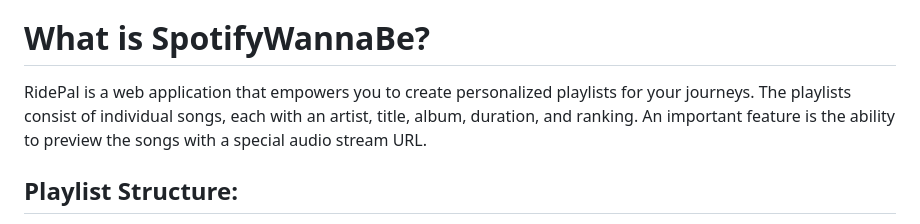
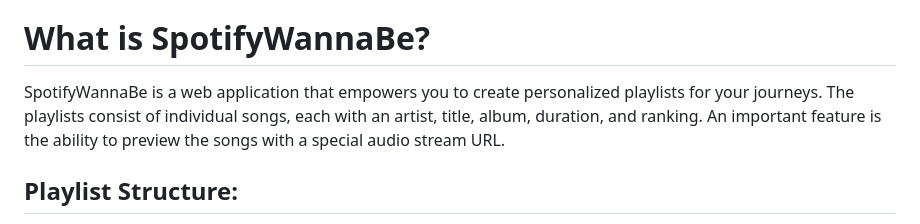
Before and after one commit to Spotify-wanna-be/RidePal, a Markdown page: README.md, the part around the change. Drawn GitHub-style.

Commit message:
project done!

```diff
--- a/README.md
+++ b/README.md
@@ -10,7 +10,7 @@ We are pleased to introduce our group project - SpotifyWannaBe Web Application.
 # What is SpotifyWannaBe?
 
 
-RidePal is a web application that empowers you to create personalized playlists for your journeys. The playlists consist of individual songs, each with an artist, title, album, duration, and ranking. An important feature is the ability to preview the songs with a special audio stream URL.
+SpotifyWannaBe is a web application that empowers you to create personalized playlists for your journeys. The playlists consist of individual songs, each with an artist, title, album, duration, and ranking. An important feature is the ability to preview the songs with a special audio stream URL.
 
 
 
```
